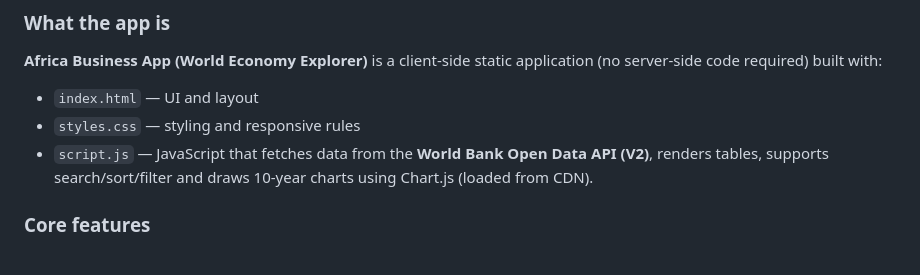
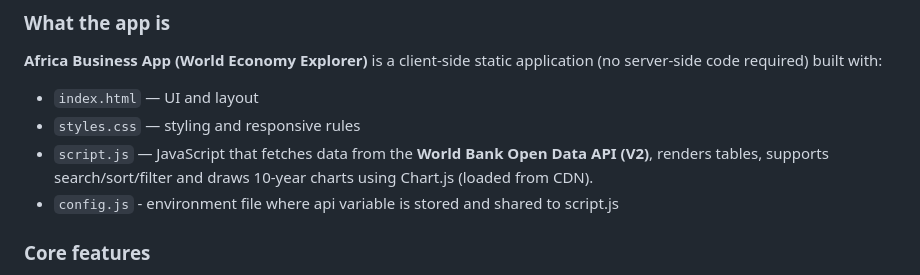
Before and after one commit to Kiguru-Alu/africa-business-app, a Markdown page: README.md, the part around the change. Rendered like a GitHub page.

Commit message:
updating  documentation explaing protection of important keys in config.js

```diff
--- a/README.md
+++ b/README.md
@@ -31,6 +31,7 @@
 - `index.html` — UI and layout
 - `styles.css` — styling and responsive rules
 - `script.js` — JavaScript that fetches data from the **World Bank Open Data API (V2)**, renders tables, supports search/sort/filter and draws 10-year charts using Chart.js (loaded from CDN).
+- `config.js` - environment file where api variable is stored and shared to script.js
 
 ### Core features
 - Select an indicator (GDP, GDP per capita, GDP growth, population, inflation, etc.)
```
